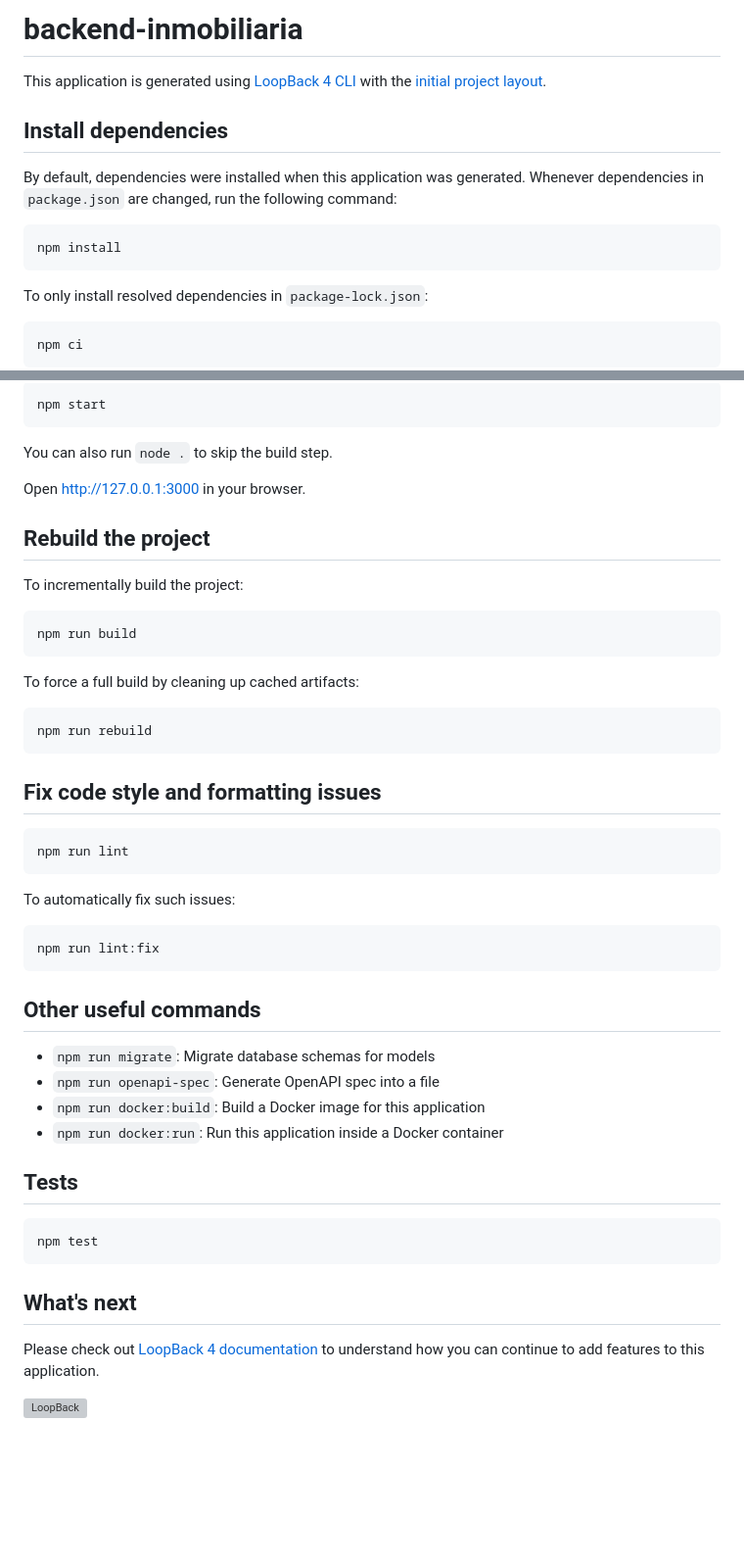
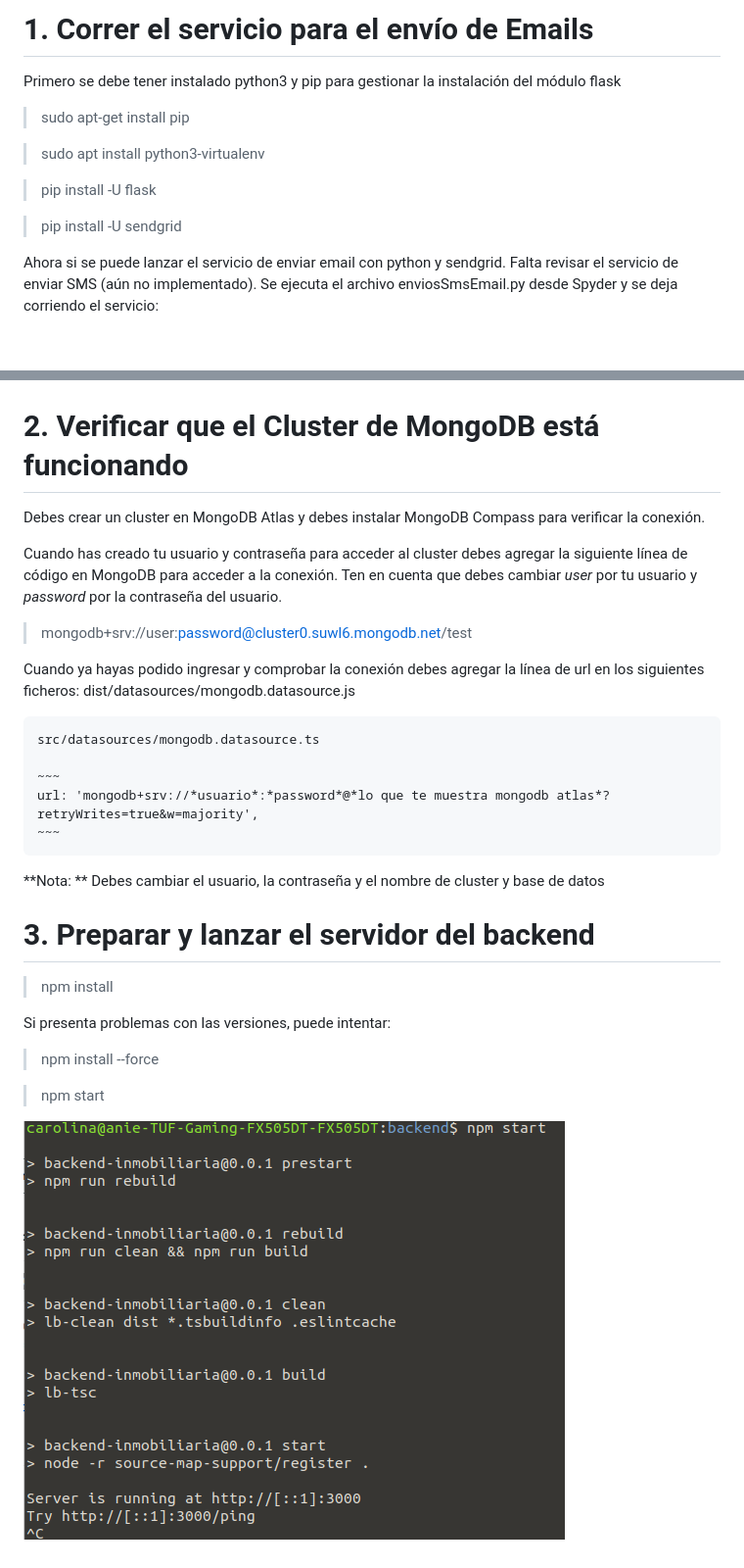
Before and after one commit to CarolinaPG/backend_inmobiliaria, a Markdown page: backend/README.md, 2 parts joined by grey strips. Shown: that part at 98% size. Drawn GitHub-style; pictures changed too: backend/runbackend.png (added); blank space fills up the shorter version; grey boxes are pictures that could not be loaded.

Commit message:
CAmbios en el README para agregar el cluster

````diff
--- a/backend/README.md
+++ b/backend/README.md
@@ -1,20 +1,14 @@
-# backend-inmobiliaria
+# 1. Correr el servicio para el envío de Emails #
 
-This application is generated using [LoopBack 4 CLI](https://loopback.io/doc/en/lb4/Command-line-interface.html) with the
-[initial project layout](https://loopback.io/doc/en/lb4/Loopback-application-layout.html).
+Primero se debe tener instalado python3 y pip para gestionar la instalación del módulo flask
 
-## Install dependencies
+> sudo apt-get install pip
 
-By default, dependencies were installed when this application was generated.
-Whenever dependencies in `package.json` are changed, run the following command:
+> sudo apt install python3-virtualenv
 
-```sh
-npm install
-```
+> pip install -U flask
 
-To only install resolved dependencies in `package-lock.json`:
+> pip install -U sendgrid
 
-```sh
-npm ci
-```
+Ahora si se puede lanzar el servicio de enviar email con python y sendgrid. Falta revisar el servicio de enviar SMS (aún no implementado). Se ejecuta el archivo enviosSmsEmail.py desde Spyder y se deja corriendo el servicio:
 
@@ -22,54 +16,34 @@ npm ci
 
-```sh
-npm start
-```
 
-You can also run `node .` to skip the build step.
+# 2. Verificar que el Cluster de MongoDB está funcionando #
 
-Open http://127.0.0.1:3000 in your browser.
+Debes crear un cluster en MongoDB Atlas y debes instalar MongoDB Compass para verificar la conexión.
 
-## Rebuild the project
+Cuando has creado tu usuario y contraseña para acceder al cluster debes agregar la siguiente línea de código en MongoDB para acceder a la conexión. Ten en cuenta que debes cambiar *user* por tu usuario y *password* por la contraseña del usuario.
 
-To incrementally build the project:
+> mongodb+srv://user:password@cluster0.suwl6.mongodb.net/test
 
-```sh
-npm run build
-```
+Cuando ya hayas podido ingresar y comprobar la conexión debes agregar la línea de url en los siguientes ficheros:
+	dist/datasources/mongodb.datasource.js
 
-To force a full build by cleaning up cached artifacts:
+	src/datasources/mongodb.datasource.ts
 
-```sh
-npm run rebuild
-```
+	~~~
+	url: 'mongodb+srv://*usuario*:*password*@*lo que te muestra mongodb atlas*?retryWrites=true&w=majority',
+	~~~
 
-## Fix code style and formatting issues
+**Nota: ** Debes cambiar el usuario, la contraseña y el nombre de cluster y base de datos
 
-```sh
-npm run lint
-```
 
-To automatically fix such issues:
 
-```sh
-npm run lint:fix
-```
+# 3. Preparar y lanzar el servidor del backend #
 
-## Other useful commands
+> npm install
 
-- `npm run migrate`: Migrate database schemas for models
-- `npm run openapi-spec`: Generate OpenAPI spec into a file
-- `npm run docker:build`: Build a Docker image for this application
-- `npm run docker:run`: Run this application inside a Docker container
+Si presenta problemas con las versiones, puede intentar:
 
-## Tests
+> npm install --force
 
-```sh
-npm test
-```
+> npm start
 
-## What's next
-
-Please check out [LoopBack 4 documentation](https://loopback.io/doc/en/lb4/) to
-understand how you can continue to add features to this application.
-
-[![LoopBack](https://github.com/loopbackio/loopback-next/raw/master/docs/site/imgs/branding/Powered-by-LoopBack-Badge-(blue)-@2x.png)](http://loopback.io/)
+![Run backend](./runbackend.png)
````
Also changed, not shown: other parts of backend/README.md (+1 -1 lines), 1 other file.
